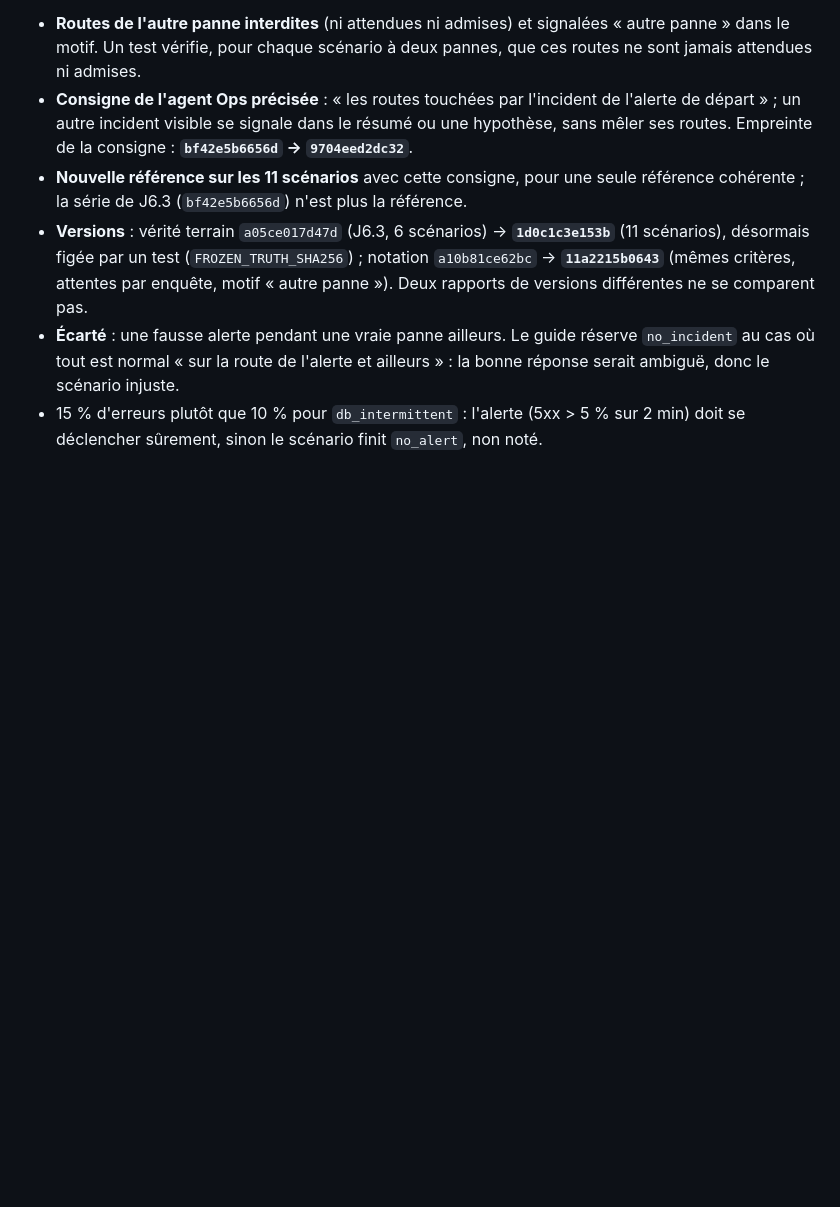
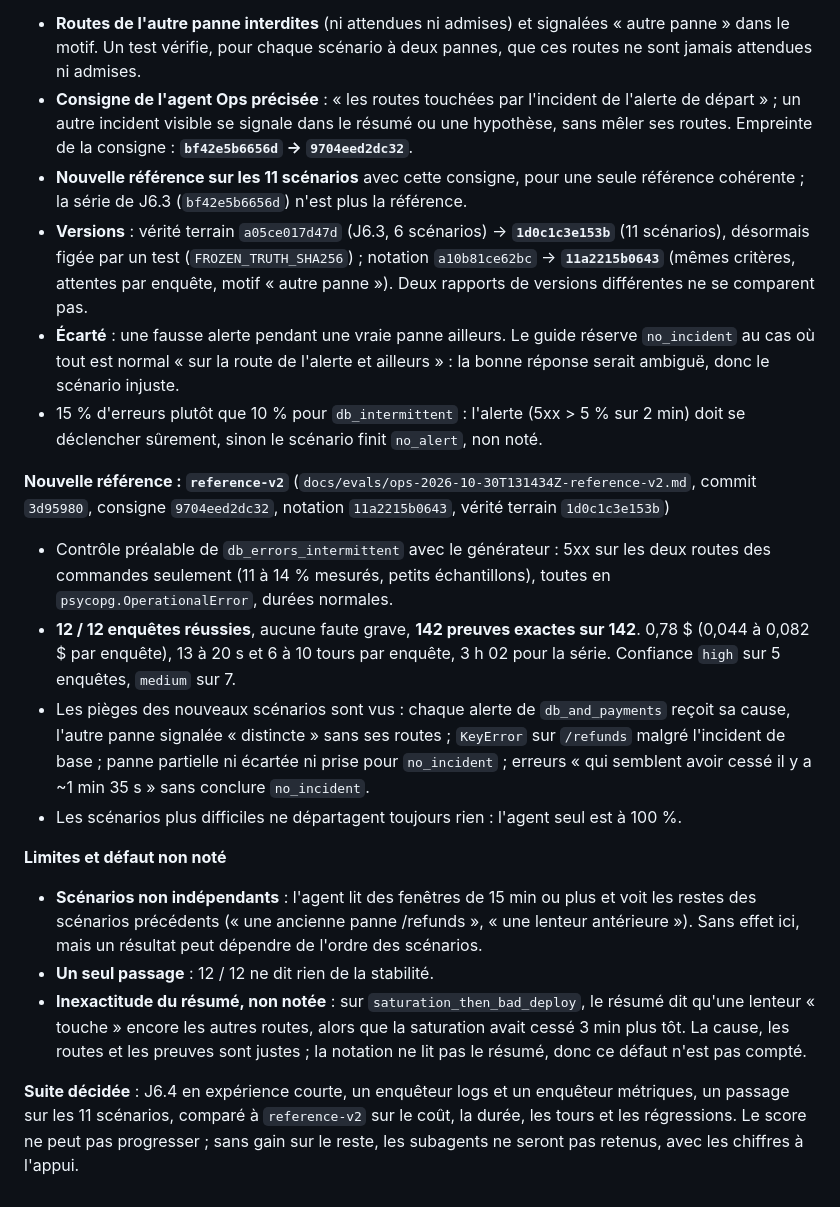
Before and after one commit to TheoDgb/AgentPilot, a Markdown page: docs/journal.md, the part around the change. Rendered like a GitHub page; blank space fills up the shorter version.

```diff
--- a/docs/journal.md
+++ b/docs/journal.md
@@ -776,3 +776,33 @@ vraie panne (J4.4).
   réponse serait ambiguë, donc le scénario injuste.
 - 15 % d'erreurs plutôt que 10 % pour `db_intermittent` : l'alerte (5xx > 5 % sur 2 min)
   doit se déclencher sûrement, sinon le scénario finit `no_alert`, non noté.
+
+**Nouvelle référence : `reference-v2`** (`docs/evals/ops-2026-10-30T131434Z-reference-v2.md`,
+commit `3d95980`, consigne `9704eed2dc32`, notation `11a2215b0643`, vérité terrain
+`1d0c1c3e153b`)
+- Contrôle préalable de `db_errors_intermittent` avec le générateur : 5xx sur les deux routes
+  des commandes seulement (11 à 14 % mesurés, petits échantillons), toutes en
+  `psycopg.OperationalError`, durées normales.
+- **12 / 12 enquêtes réussies**, aucune faute grave, **142 preuves exactes sur 142**. 0,78 $
+  (0,044 à 0,082 $ par enquête), 13 à 20 s et 6 à 10 tours par enquête, 3 h 02 pour la série.
+  Confiance `high` sur 5 enquêtes, `medium` sur 7.
+- Les pièges des nouveaux scénarios sont vus : chaque alerte de `db_and_payments` reçoit sa
+  cause, l'autre panne signalée « distincte » sans ses routes ; `KeyError` sur `/refunds`
+  malgré l'incident de base ; panne partielle ni écartée ni prise pour `no_incident` ;
+  erreurs « qui semblent avoir cessé il y a ~1 min 35 s » sans conclure `no_incident`.
+- Les scénarios plus difficiles ne départagent toujours rien : l'agent seul est à 100 %.
+
+**Limites et défaut non noté**
+- **Scénarios non indépendants** : l'agent lit des fenêtres de 15 min ou plus et voit les
+  restes des scénarios précédents (« une ancienne panne /refunds », « une lenteur
+  antérieure »). Sans effet ici, mais un résultat peut dépendre de l'ordre des scénarios.
+- **Un seul passage** : 12 / 12 ne dit rien de la stabilité.
+- **Inexactitude du résumé, non notée** : sur `saturation_then_bad_deploy`, le résumé dit
+  qu'une lenteur « touche » encore les autres routes, alors que la saturation avait cessé
+  3 min plus tôt. La cause, les routes et les preuves sont justes ; la notation ne lit pas
+  le résumé, donc ce défaut n'est pas compté.
+
+**Suite décidée** : J6.4 en expérience courte, un enquêteur logs et un enquêteur métriques,
+un passage sur les 11 scénarios, comparé à `reference-v2` sur le coût, la durée, les tours et
+les régressions. Le score ne peut pas progresser ; sans gain sur le reste, les subagents ne
+seront pas retenus, avec les chiffres à l'appui.
```
Also changed, not shown: docs/evals/ops-2026-10-30T131434Z-reference-v2.md (added, +80 -0 lines).
